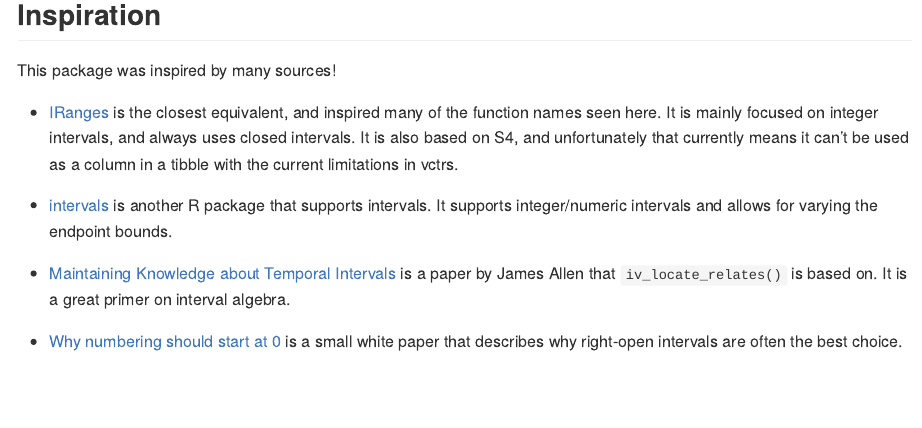
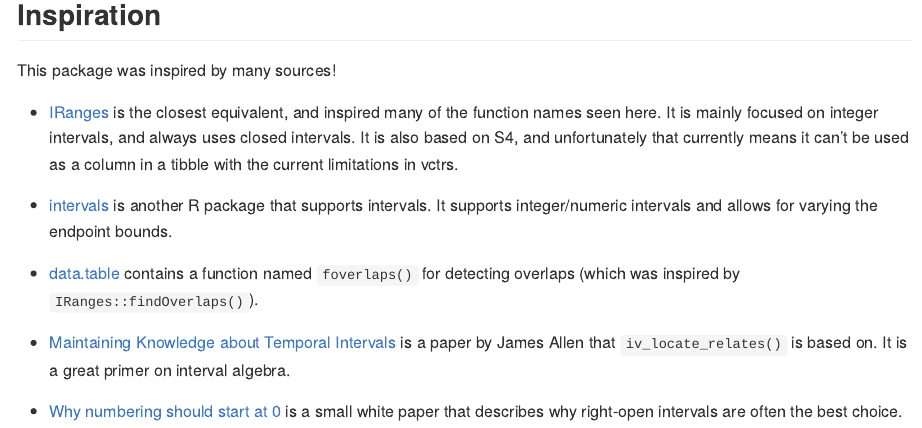
Before and after one commit to DavisVaughan/ivs, an R Markdown document (README.Rmd): the page in a window 1100 px wide, from 830 px down. The pictures show the output file README.md that the author committed with the source, drawn offline in the style of GitHub; badge pictures from the web are left out.

Commit message:
Mention data.table `foverlaps()`

```diff
--- a/README.Rmd
+++ b/README.Rmd
@@ -56,6 +56,8 @@ This package was inspired by many sources!
 
 - [intervals](https://github.com/edzer/intervals) is another R package that supports intervals. It supports integer/numeric intervals and allows for varying the endpoint bounds.
 
+- [data.table](https://github.com/Rdatatable/data.table) contains a function named `foverlaps()` for detecting overlaps (which was inspired by `IRanges::findOverlaps()`).
+
 - [Maintaining Knowledge about Temporal Intervals](https://cse.unl.edu/~choueiry/Documents/Allen-CACM1983.pdf) is a paper by James Allen that `iv_locate_relates()` is based on. It is a great primer on interval algebra.
 
 - [Why numbering should start at 0](https://www.cs.utexas.edu/users/EWD/transcriptions/EWD08xx/EWD831.html) is a small white paper that describes why right-open intervals are often the best choice.
```
Also changed, not shown: README.md.
